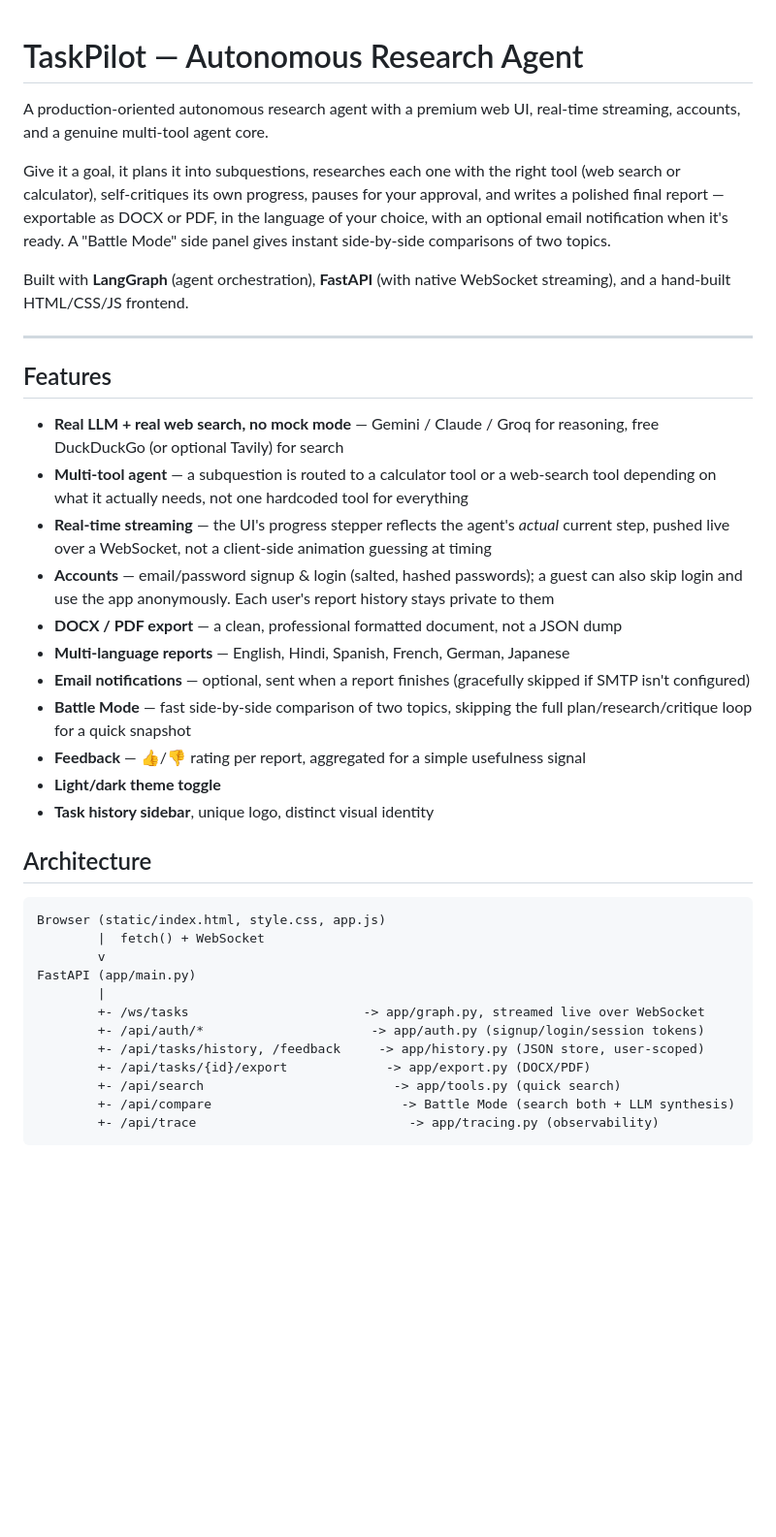
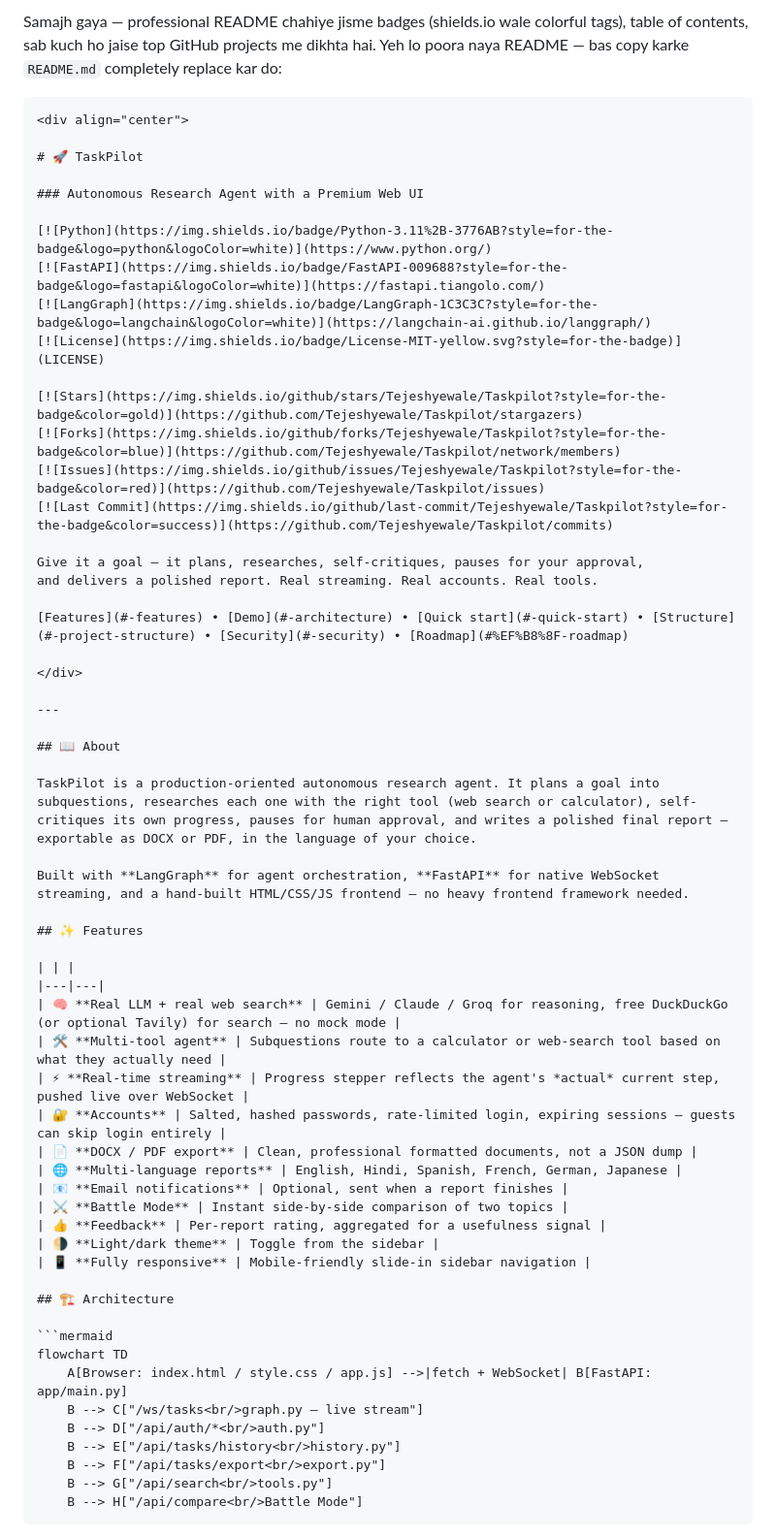
Before and after one commit to Tejeshyewale/Taskpilot, a Markdown page: README.md, the part around one of its changes. Shown at 97% size. Drawn GitHub-style; blank space fills up the shorter version.

````diff
--- a/README.md
+++ b/README.md
@@ -1,61 +1,63 @@
+Samajh gaya — professional README chahiye jisme badges (shields.io wale colorful tags), table of contents, sab kuch ho jaise top GitHub projects me dikhta hai. Yeh lo poora naya README — bas copy karke `README.md` completely replace kar do:
 
-# TaskPilot — Autonomous Research Agent
+```markdown
+<div align="center">
 
-A production-oriented autonomous research agent with a premium web UI,
-real-time streaming, accounts, and a genuine multi-tool agent core.
+# 🚀 TaskPilot
 
-Give it a goal, it plans it into subquestions, researches each one with
-the right tool (web search or calculator), self-critiques its own
-progress, pauses for your approval, and writes a polished final report —
-exportable as DOCX or PDF, in the language of your choice, with an
-optional email notification when it's ready. A "Battle Mode" side panel
-gives instant side-by-side comparisons of two topics.
+### Autonomous Research Agent with a Premium Web UI
 
-Built with **LangGraph** (agent orchestration), **FastAPI** (with native
-WebSocket streaming), and a hand-built HTML/CSS/JS frontend.
+[![Python](https://img.shields.io/badge/Python-3.11%2B-3776AB?style=for-the-badge&logo=python&logoColor=white)](https://www.python.org/)
+[![FastAPI](https://img.shields.io/badge/FastAPI-009688?style=for-the-badge&logo=fastapi&logoColor=white)](https://fastapi.tiangolo.com/)
+[![LangGraph](https://img.shields.io/badge/LangGraph-1C3C3C?style=for-the-badge&logo=langchain&logoColor=white)](https://langchain-ai.github.io/langgraph/)
+[![License](https://img.shields.io/badge/License-MIT-yellow.svg?style=for-the-badge)](LICENSE)
+
+[![Stars](https://img.shields.io/github/stars/Tejeshyewale/Taskpilot?style=for-the-badge&color=gold)](https://github.com/Tejeshyewale/Taskpilot/stargazers)
+[![Forks](https://img.shields.io/github/forks/Tejeshyewale/Taskpilot?style=for-the-badge&color=blue)](https://github.com/Tejeshyewale/Taskpilot/network/members)
+[![Issues](https://img.shields.io/github/issues/Tejeshyewale/Taskpilot?style=for-the-badge&color=red)](https://github.com/Tejeshyewale/Taskpilot/issues)
+[![Last Commit](https://img.shields.io/github/last-commit/Tejeshyewale/Taskpilot?style=for-the-badge&color=success)](https://github.com/Tejeshyewale/Taskpilot/commits)
+
+Give it a goal — it plans, researches, self-critiques, pauses for your approval,
+and delivers a polished report. Real streaming. Real accounts. Real tools.
+
+[Features](#-features) • [Demo](#-architecture) • [Quick start](#-quick-start) • [Structure](#-project-structure) • [Security](#-security) • [Roadmap](#%EF%B8%8F-roadmap)
+
+</div>
 
 ---
 
-## Features
+## 📖 About
 
-- **Real LLM + real web search, no mock mode** — Gemini / Claude / Groq for
-  reasoning, free DuckDuckGo (or optional Tavily) for search
-- **Multi-tool agent** — a subquestion is routed to a calculator tool or
-  a web-search tool depending on what it actually needs, not one
-  hardcoded tool for everything
-- **Real-time streaming** — the UI's progress stepper reflects the
-  agent's *actual* current step, pushed live over a WebSocket, not a
-  client-side animation guessing at timing
-- **Accounts** — email/password signup & login (salted, hashed
-  passwords); a guest can also skip login and use the app anonymously.
-  Each user's report history stays private to them
-- **DOCX / PDF export** — a clean, professional formatted document, not
-  a JSON dump
-- **Multi-language reports** — English, Hindi, Spanish, French, German,
-  Japanese
-- **Email notifications** — optional, sent when a report finishes
-  (gracefully skipped if SMTP isn't configured)
-- **Battle Mode** — fast side-by-side comparison of two topics, skipping
-  the full plan/research/critique loop for a quick snapshot
-- **Feedback** — 👍/👎 rating per report, aggregated for a simple
-  usefulness signal
-- **Light/dark theme toggle**
-- **Task history sidebar**, unique logo, distinct visual identity
+TaskPilot is a production-oriented autonomous research agent. It plans a goal into subquestions, researches each one with the right tool (web search or calculator), self-critiques its own progress, pauses for human approval, and writes a polished final report — exportable as DOCX or PDF, in the language of your choice.
 
-## Architecture
+Built with **LangGraph** for agent orchestration, **FastAPI** for native WebSocket streaming, and a hand-built HTML/CSS/JS frontend — no heavy frontend framework needed.
 
-```
-Browser (static/index.html, style.css, app.js)
-        |  fetch() + WebSocket
-        v
-FastAPI (app/main.py)
-        |
-        +- /ws/tasks                       -> app/graph.py, streamed live over WebSocket
-        +- /api/auth/*                      -> app/auth.py (signup/login/session tokens)
-        +- /api/tasks/history, /feedback     -> app/history.py (JSON store, user-scoped)
-        +- /api/tasks/{id}/export             -> app/export.py (DOCX/PDF)
-        +- /api/search                         -> app/tools.py (quick search)
-        +- /api/compare                         -> Battle Mode (search both + LLM synthesis)
-        +- /api/trace                            -> app/tracing.py (observability)
+## ✨ Features
+
+| | |
+|---|---|
+| 🧠 **Real LLM + real web search** | Gemini / Claude / Groq for reasoning, free DuckDuckGo (or optional Tavily) for search — no mock mode |
+| 🛠️ **Multi-tool agent** | Subquestions route to a calculator or web-search tool based on what they actually need |
+| ⚡ **Real-time streaming** | Progress stepper reflects the agent's *actual* current step, pushed live over WebSocket |
+| 🔐 **Accounts** | Salted, hashed passwords, rate-limited login, expiring sessions — guests can skip login entirely |
+| 📄 **DOCX / PDF export** | Clean, professional formatted documents, not a JSON dump |
+| 🌐 **Multi-language reports** | English, Hindi, Spanish, French, German, Japanese |
+| 📧 **Email notifications** | Optional, sent when a report finishes |
+| ⚔️ **Battle Mode** | Instant side-by-side comparison of two topics |
+| 👍 **Feedback** | Per-report rating, aggregated for a usefulness signal |
+| 🌗 **Light/dark theme** | Toggle from the sidebar |
+| 📱 **Fully responsive** | Mobile-friendly slide-in sidebar navigation |
+
+## 🏗️ Architecture
+
+```mermaid
+flowchart TD
+    A[Browser: index.html / style.css / app.js] -->|fetch + WebSocket| B[FastAPI: app/main.py]
+    B --> C["/ws/tasks<br/>graph.py — live stream"]
+    B --> D["/api/auth/*<br/>auth.py"]
+    B --> E["/api/tasks/history<br/>history.py"]
+    B --> F["/api/tasks/export<br/>export.py"]
+    B --> G["/api/search<br/>tools.py"]
+    B --> H["/api/compare<br/>Battle Mode"]
 ```
 
````
Also changed, not shown: other parts of README.md (+83 -73 lines).
